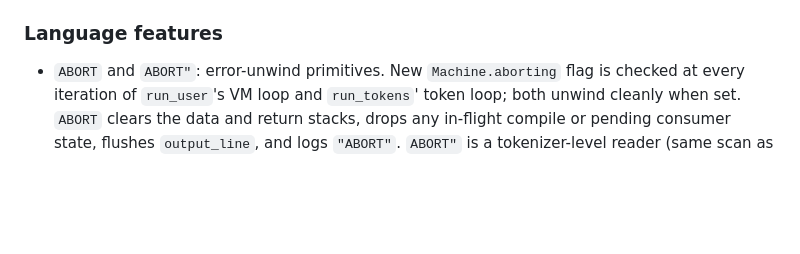
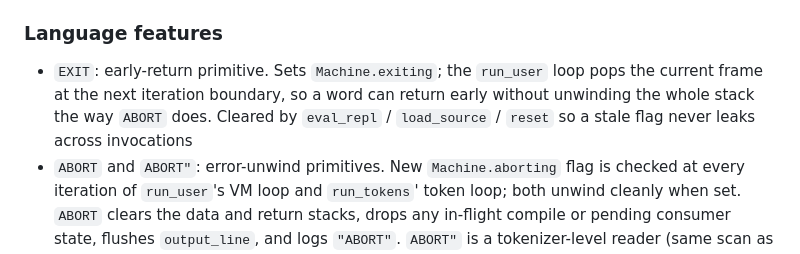
Before and after one commit to sw-vibe-coding/sw-fth-wasm, a Markdown page: CHANGES.md, the part around the change. GitHub-like rendering; blank space fills up the shorter version.

```diff
--- a/CHANGES.md
+++ b/CHANGES.md
@@ -48,6 +48,11 @@
 
 ### Language features
 
+- `EXIT`: early-return primitive. Sets `Machine.exiting`; the `run_user`
+  loop pops the current frame at the next iteration boundary, so a word
+  can return early without unwinding the whole stack the way `ABORT`
+  does. Cleared by `eval_repl` / `load_source` / `reset` so a stale
+  flag never leaks across invocations
 - `ABORT` and `ABORT"`: error-unwind primitives. New `Machine.aborting`
   flag is checked at every iteration of `run_user`'s VM loop and
   `run_tokens`' token loop; both unwind cleanly when set. `ABORT` clears
```
Also changed, not shown: README.md (+1 -1 lines), images/screenshot.png, 2 other files.
